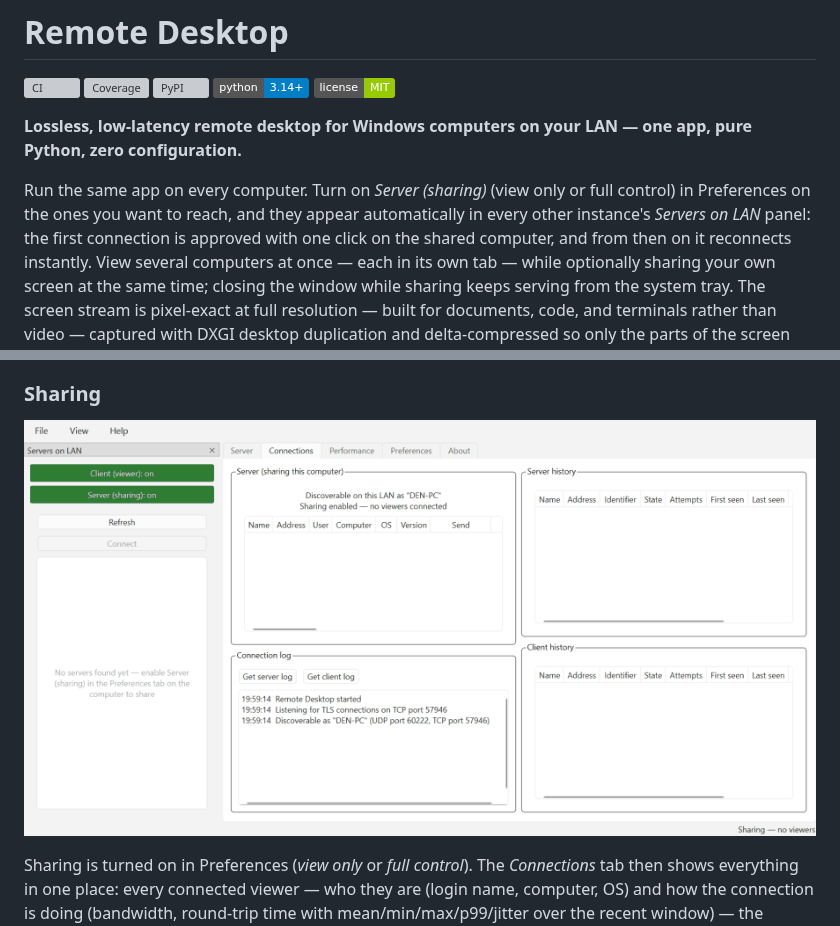
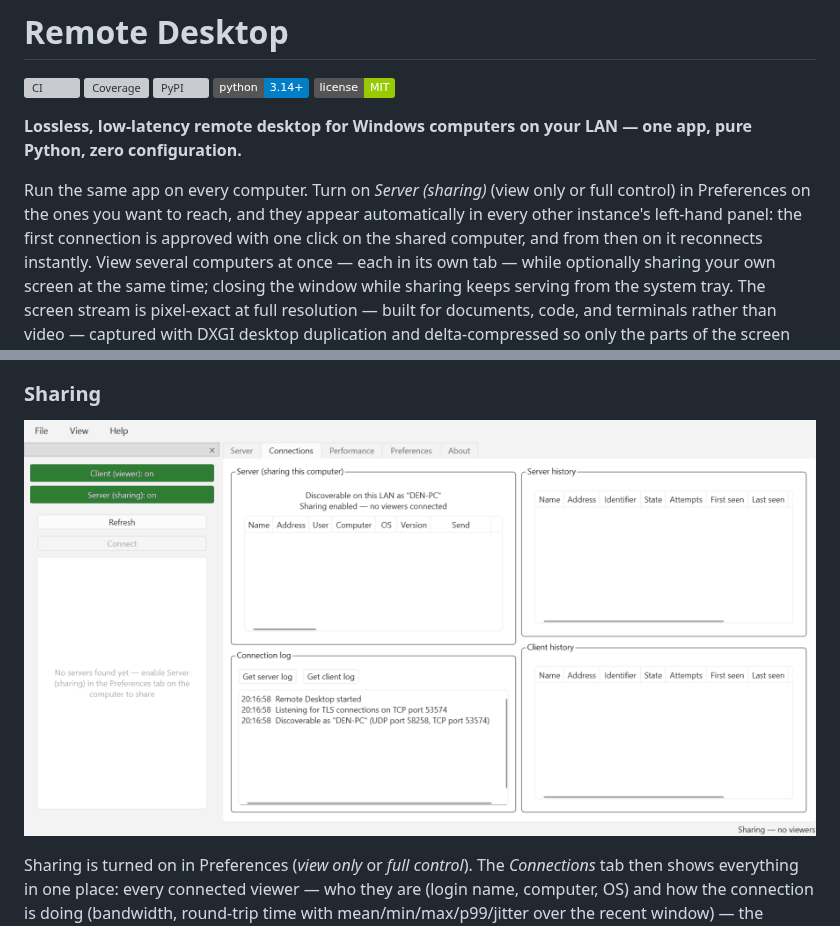
Before and after one commit to jamesabel/remotedesktop, a Markdown page: readme.md, 2 parts joined by grey strips. Drawn GitHub-style; pictures changed too: docs/media/server-demo.gif; badges without logos; grey boxes are pictures that could not be loaded.

```diff
--- a/readme.md
+++ b/readme.md
@@ -10,7 +10,7 @@
 
 Run the same app on every computer. Turn on *Server (sharing)* (view only or
 full control) in Preferences on the ones you want to reach, and they appear
-automatically in every other instance's *Servers on LAN* panel: the first
+automatically in every other instance's left-hand panel: the first
 connection is approved with one click on the shared computer, and from then
 on it reconnects instantly. View several computers at once — each in its own tab — while
 optionally sharing your own screen at the same time; closing the window
```
Also changed, not shown: CLAUDE.md (+1 -1 lines), 2 other files.
